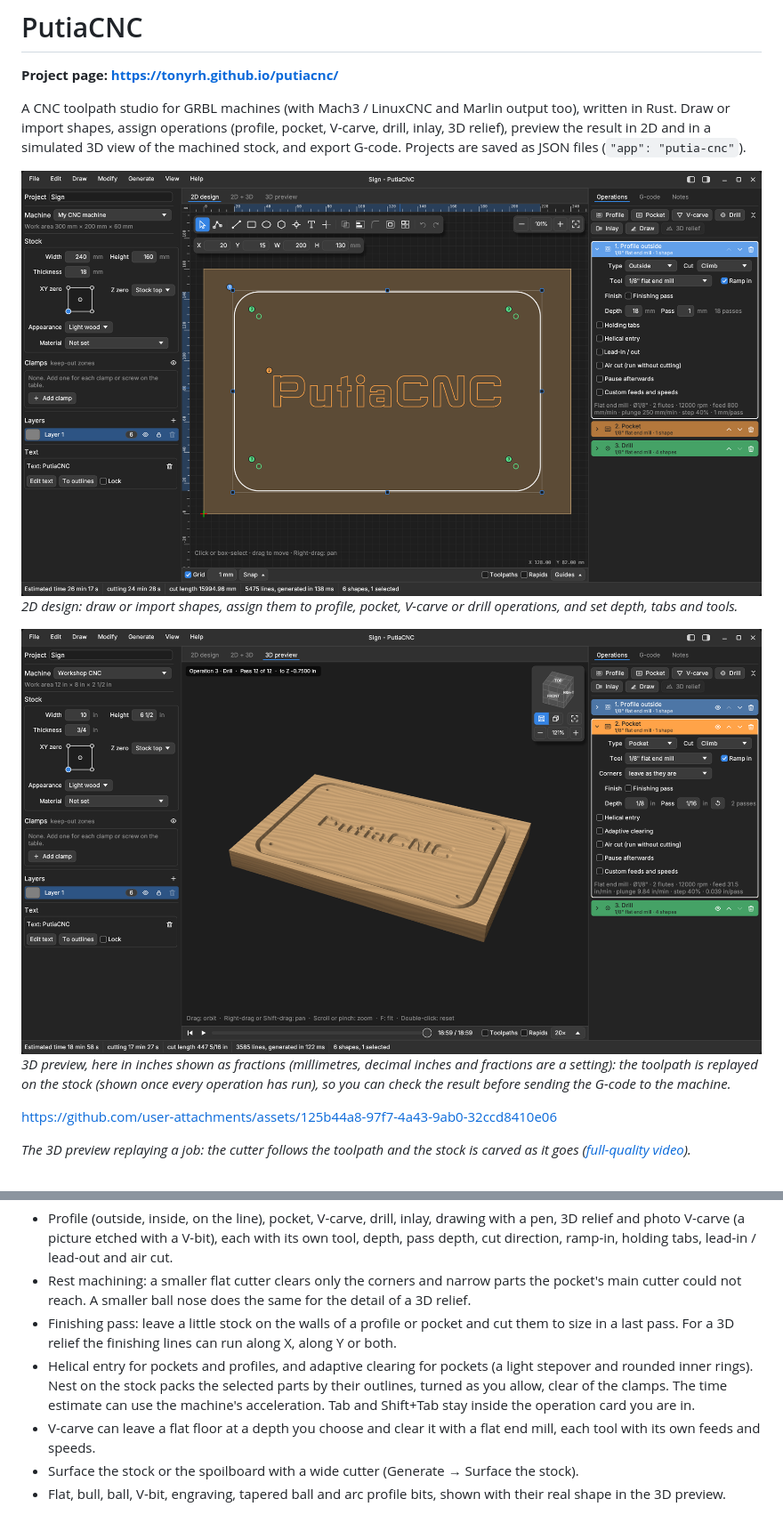
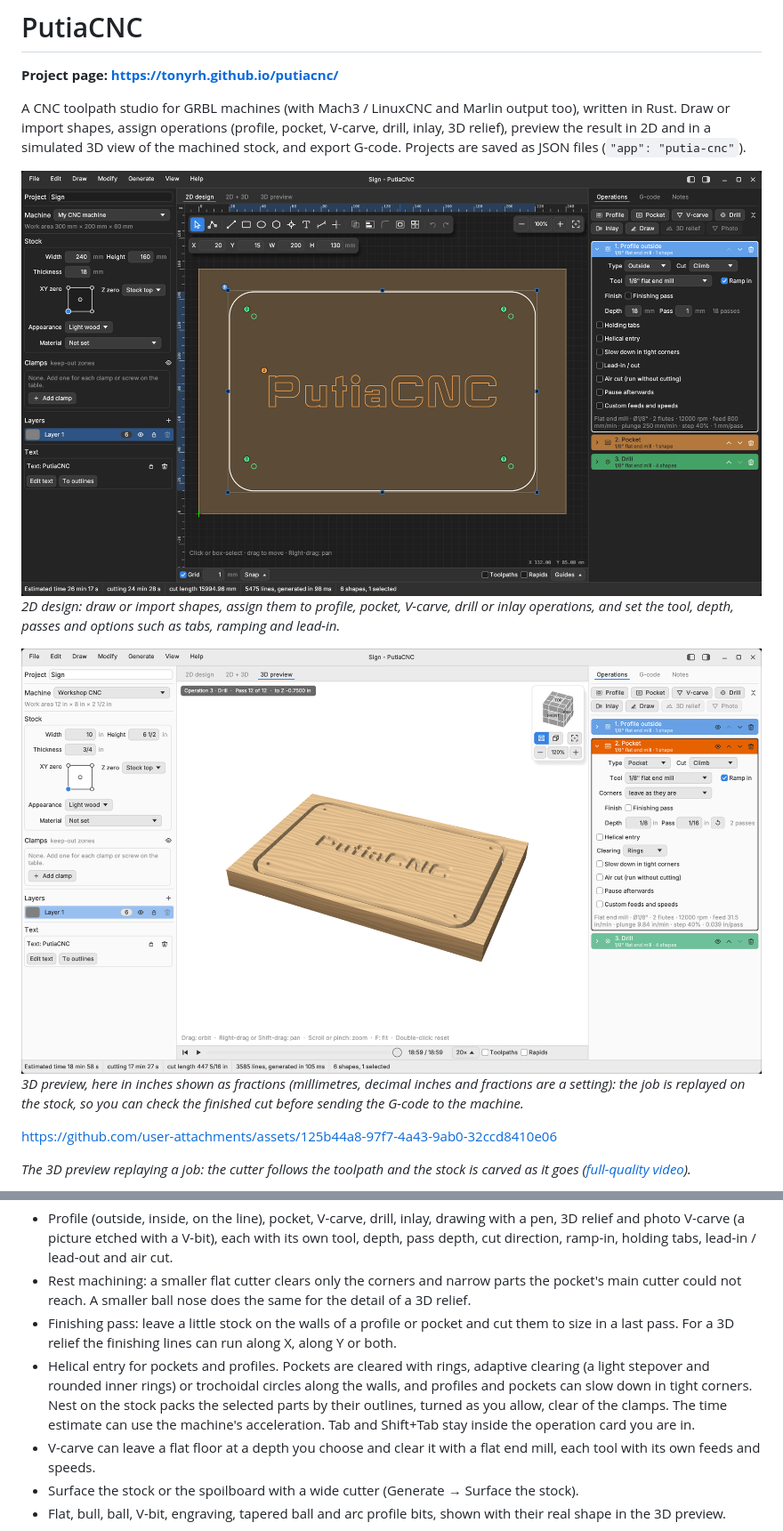
Before and after one commit to tonyrh/putiacnc, a Markdown page: README.md, 2 parts joined by grey strips. Shown at 89% size. Rendered like a GitHub page; pictures changed too: docs/screenshot-2d.png, docs/screenshot-3d.png.

Commit message:
Docs: new screenshots, captions and project page text (#42)
New README / project page screenshots from 0.7.4, with the captions
updated to match. The project page text catches up with the README:
Marlin output, pen drawing, photo V-carve, pocket clearing options,
slowing down in corners, surfacing, units and languages. The
Screenshots workflow hides the toolpaths in the 3D shot and turns off
the update check.


Claude-Session: https://claude.ai/code/session_01J6kk3u45i17Q6y9jCcitHw

Co-authored-by: Claude <noreply@anthropic.com>

```diff
--- a/README.md
+++ b/README.md
@@ -12,10 +12,10 @@ A CNC toolpath studio for GRBL machines (with Mach3 / LinuxCNC and Marlin output
 stock, and export G-code. Projects are saved as JSON files (`"app": "putia-cnc"`).
 
 ![2D design: a rounded plate with a pocketed name and four drilled holes](docs/screenshot-2d.png)
-*2D design: draw or import shapes, assign them to profile, pocket, V-carve or drill operations, and set depth, tabs and tools.*
+*2D design: draw or import shapes, assign them to profile, pocket, V-carve, drill or inlay operations, and set the tool, depth, passes and options such as tabs, ramping and lead-in.*
 
 ![3D preview: the finished cut in light wood](docs/screenshot-3d.png)
-*3D preview, here in inches shown as fractions (millimetres, decimal inches and fractions are a setting): the toolpath is replayed on the stock (shown once every operation has run), so you can check the result before sending the G-code to the machine.*
+*3D preview, here in inches shown as fractions (millimetres, decimal inches and fractions are a setting): the job is replayed on the stock, so you can check the finished cut before sending the G-code to the machine.*
 
 https://github.com/user-attachments/assets/125b44a8-97f7-4a43-9ab0-32ccd8410e06
 
@@ -44,7 +44,7 @@ The workspace has two crates:
 - Profile (outside, inside, on the line), pocket, V-carve, drill, inlay, drawing with a pen, 3D relief and photo V-carve (a picture etched with a V-bit), each with its own tool, depth, pass depth, cut direction, ramp-in, holding tabs, lead-in / lead-out and air cut.
 - Rest machining: a smaller flat cutter clears only the corners and narrow parts the pocket's main cutter could not reach. A smaller ball nose does the same for the detail of a 3D relief.
 - Finishing pass: leave a little stock on the walls of a profile or pocket and cut them to size in a last pass. For a 3D relief the finishing lines can run along X, along Y or both.
-- Helical entry for pockets and profiles, and adaptive clearing for pockets (a light stepover and rounded inner rings). Nest on the stock packs the selected parts by their outlines, turned as you allow, clear of the clamps. The time estimate can use the machine's acceleration. Tab and Shift+Tab stay inside the operation card you are in.
+- Helical entry for pockets and profiles. Pockets are cleared with rings, adaptive clearing (a light stepover and rounded inner rings) or trochoidal circles along the walls, and profiles and pockets can slow down in tight corners. Nest on the stock packs the selected parts by their outlines, turned as you allow, clear of the clamps. The time estimate can use the machine's acceleration. Tab and Shift+Tab stay inside the operation card you are in.
 - V-carve can leave a flat floor at a depth you choose and clear it with a flat end mill, each tool with its own feeds and speeds.
 - Surface the stock or the spoilboard with a wide cutter (Generate → Surface the stock).
 - Flat, bull, ball, V-bit, engraving, tapered ball and arc profile bits, shown with their real shape in the 3D preview.
```
Also changed, not shown: 2 other files.
